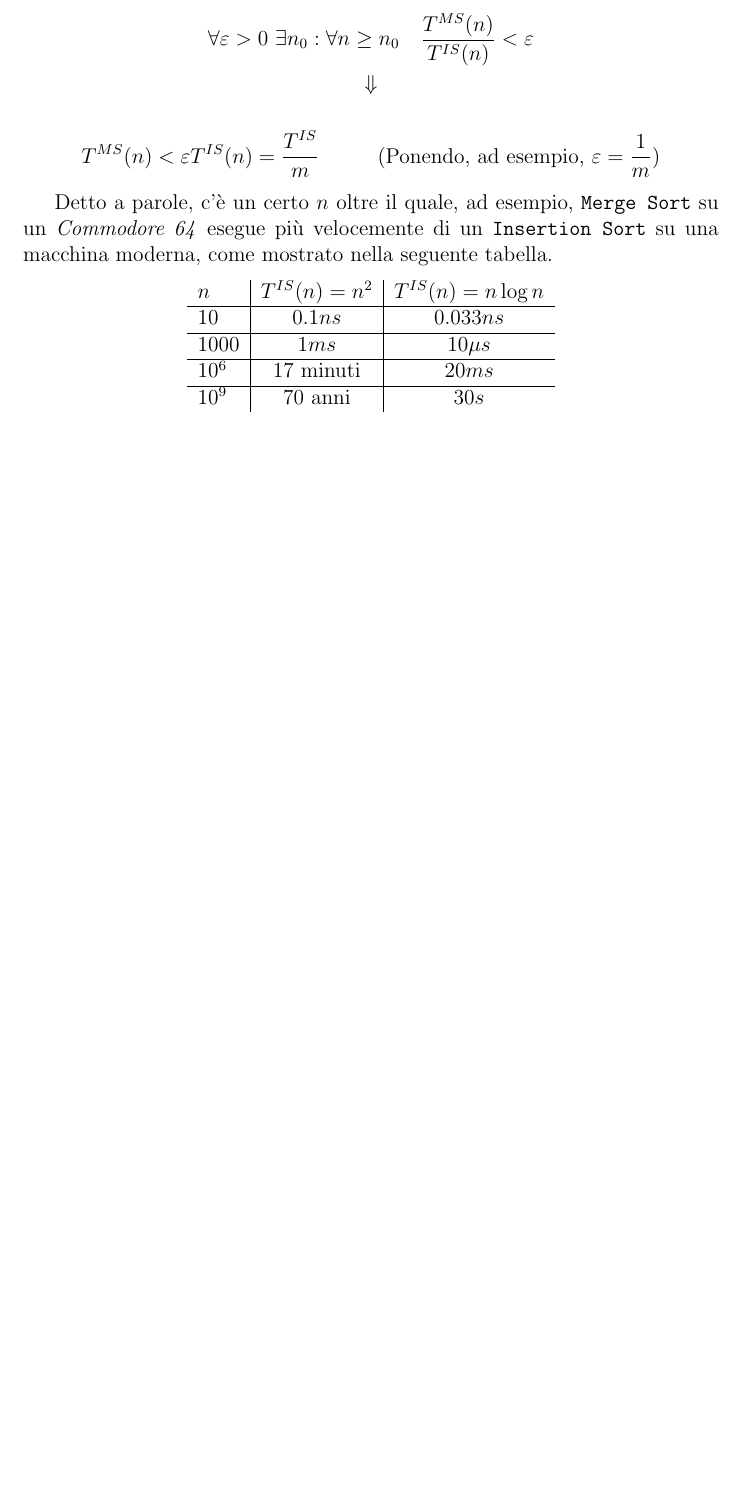
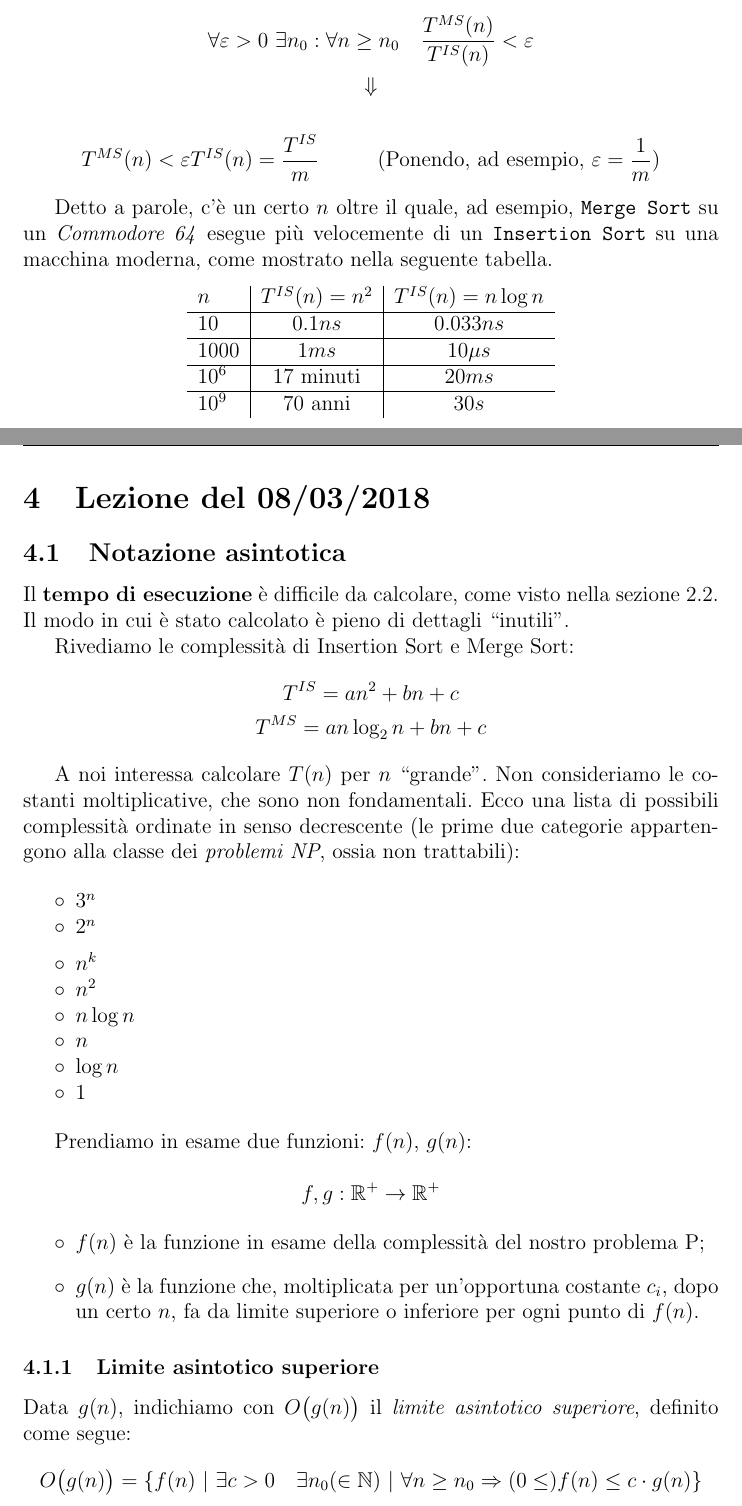
Before and after one commit to Vashy/ASD-Notes, a LaTeX document (asd-notes.tex, which reads rel/lez_08_03.tex): part of page 14 of 14 before the commit and two parts of pages 14 and 15 of 18 after it, the two joined at a grey line, cut so that both start at the same text, the shorter picture padded with empty space. The pictures show the PDF file asd-notes.pdf that the author committed with the source.

Commit message:
Add lez_08_03.tex.

```diff
--- /dev/null
+++ b/rel/lez_08_03.tex
@@ -0,0 +1,16 @@
+\section{Lezione del 08/03/2018}
+
+\subsection{Notazione asintotica}
+Il \textbf{tempo di esecuzione} è difficile da calcolare, come visto nella sezione \ref{is:complessita}.
+Il modo in cui è stato calcolato è pieno di dettagli ``inutili''.\par
+Rivediamo le complessità di Insertion Sort e Merge Sort:
+\begin{gather*}
+	T^{IS} = an^2 + bn + c \\
+	T^{MS} = an \log_2 n + bn + c
+\end{gather*}
+
+A noi interessa calcolare $T(n)$ per $n$ ``grande''. Non consideriamo le costanti moltiplicative, che sono non fondamentali. Ecco una lista di possibili complessità ordinate in senso decrescente (le prime due categorie appartengono alla classe dei \emph{problemi NP}, ossia non trattabili):
+
+\begin{itemize}[noitemsep]
+	\item $3^n$
+	\item $2^n$
@@ -0,0 +22,30 @@
+	\item $\log n$
+	\item $1$
+\end{itemize}
+
+Prendiamo in esame due funzioni: $f(n)$, $g(n)$:
+
+\begin{displaymath}
+f, g: \mathbb{R}^+ \rightarrow \mathbb{R}^+
+\end{displaymath}
+
+\begin{itemize}
+	\item $f(n)$ è la funzione in esame della complessità del nostro problema P;
+	\item $g(n)$ è la funzione che, moltiplicata per un'opportuna costante $c_i$, dopo un certo $n$, fa da
+	limite superiore o inferiore per ogni punto di $f(n)$.
+\end{itemize}
+
+\subsubsection{Limite asintotico superiore}
+Data $g(n)$, indichiamo con $O \big(g(n) \big)$ il \emph{limite asintotico superiore}, definito come segue:
+\begin{displaymath}
+	O \big(g(n) \big) = \{ f(n) \ \vert \ \exists c > 0 \quad \exists n_0 (\in \mathbb{N}) \ \vert \ \forall n \geq n_0 \Rightarrow (0 \leq) f(n) \leq c \cdot g(n) \}
+\end{displaymath}
+
+\paragraph{Esempi}
+\begin{itemize}
+	\item $f_1(n) = 2n^2 + 5n + 3 = O \big(g(n^2) \big)$ ? Sì. \par
+	Deve valere $f_1(n) < cn^2 \qquad \exists c > 0, \ n \geq n_0$ \par
+	Ipotizziamo $c = 3$
+	\begin{align*}
+		2n^2 + 5n + 3 & \leq 3n^2 \\
+		n^2 - 5n - 3 & \geq 0 \\
@@ -0,0 +75,30 @@
+	\end{gather*}
+\end{itemize}
+
+\subsubsection{Limite asintotico inferiore}
+Data $g(n)$, indichiamo con $\Omega \big(g(n) \big)$ il \emph{limite asintotico inferiore}, definito come segue:
+\begin{displaymath}
+	\Omega \big(g(n) \big) = \{ f(n) \ \vert \ \exists c > 0 \quad \exists n_0 (\in \mathbb{N}) \ \vert \ \forall n \geq n_0 \Rightarrow c \cdot g(n) \leq f(n) \}
+\end{displaymath}
+
+\paragraph{Esempi}
+\begin{itemize}
+	\item $f_1(n) = 2n^2 + 5n + 3 = \Omega \big(g(n^2) \big)$ ? Sì.\par
+	Deve valere: \par
+	\begin{displaymath}
+		\exists c > 0 \quad \exists n_0 : \forall n \geq n_0 \Rightarrow cn^2 \leq 2n + 5n + 3
+	\end{displaymath}
+	Basta porre $c = 1$, $n_0 = 0$.
+
+	\item $f_2(n) = 2 + \sin (n) = \Omega (1)$ ? Sì.
+	\begin{displaymath}
+		1 \leq f_2(n) \leq 3 \quad c = 1, \ n_0 = 0
+	\end{displaymath}
+\end{itemize}
+
+\subsubsection{Limite asintotico stretto}
+Data $g(n)$, indichiamo con $\Theta \big( g(n) \big)$ il \emph{limite asintotico stretto}, definito come segue:
+\begin{multline*}
+	\Theta \big( g(n) \big) = \{ f(n) \ \vert \ \exists c_1, c_2 > 0 \quad \exists n_0 (\in \mathbb{N}) \ \vert \ \forall n \geq n_0 \\
+	\Rightarrow c_1 \cdot g(n) \leq f(n) \leq c_2 \cdot g(n) \}
+\end{multline*}
@@ -0,0 +113,9 @@
+\end{align*}
+
+\subsection{Metodo del limite}
+$f(n),g(n) > 0 \quad \forall n$ \par \medskip
+Se $\lim_{n \to +\infty} \frac{f(n)}{g(n)}$ esiste, allora:
+
+\begin{enumerate}
+	\item Se $\lim_{n \to +\infty} \frac{f(n)}{g(n)} = k > 0$ allora $f(n) = \Theta \big( g(n) \big)$.\par
+	\begin{align*}
@@ -0,0 +147,11 @@
+	O(1) \subseteq O(\log n) \subseteq O(n) \subseteq O(n \log n) \subseteq O(n^2) \subseteq \dots
+\end{gather*}
+Rivediamo \texttt{Insertion Sort} con le notazioni asintotiche:
+\begin{displaymath}
+	T^{IS}(n) = O(n^2) \qquad T^{IS}_{max}(n) = \Theta (n^2)
+\end{displaymath}
+Vale anche la proprietà seguente:
+\begin{align*}
+	2n^3 + \Theta (n^2) = O(n^3) (&\subseteq \Theta (n^3)) \\
+	& = \Theta (n^3)
+\end{align*}
```
Also changed, not shown: asd-notes.tex (+21 -1 lines), rel/lez_02_03.tex (+1 -1 lines), asd-notes.pdf, img/parabola-plot1.png (added), rel/lez_08_03.tex (61 more changed lines).
